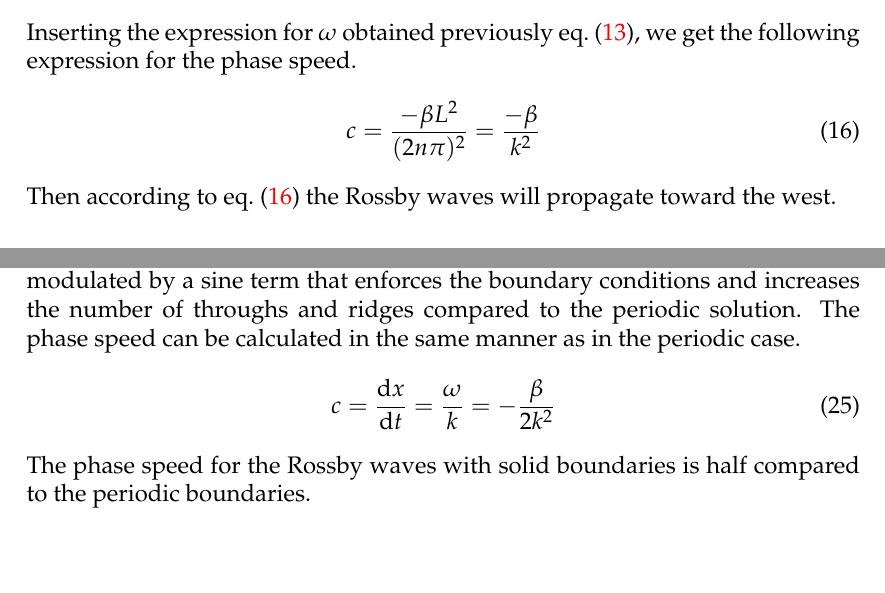
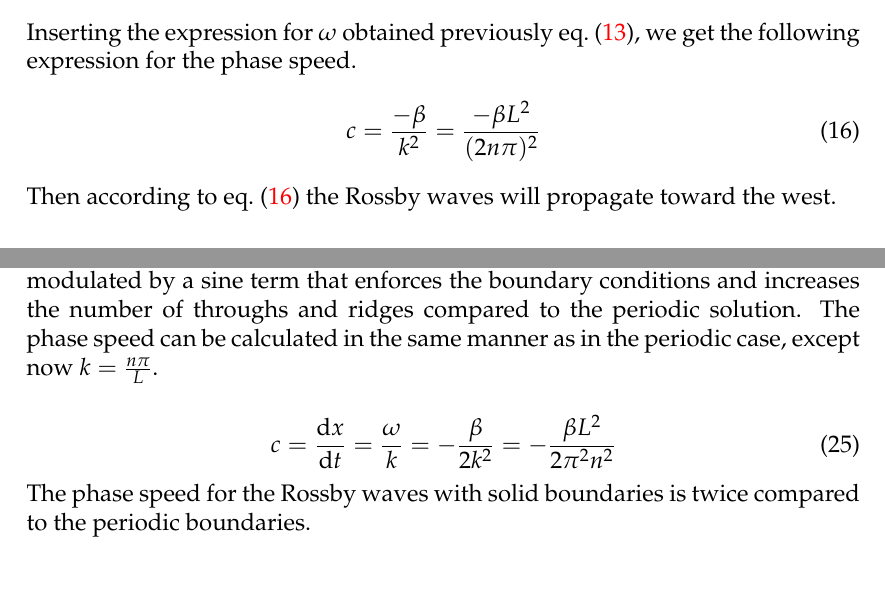
Before and after one commit to ejgal/FYS4150, a LaTeX document (Project5/latex/main.tex, which reads Project5/latex/methods.tex): two parts of pages 5 and 6 of 19, joined at a grey line, cut so that both start at the same text, the shorter picture padded with empty space. Compiled offline with pdfLaTeX.

Commit message:
fix analytic phase speed

```diff
--- a/Project5/latex/methods.tex
+++ b/Project5/latex/methods.tex
@@ -105,7 +105,7 @@ obtaining the phase speed by taking the time derivative.
 Inserting the expression for $\omega$ obtained previously \cref{eq:omega1}, we
 get the following expression for the phase speed.
 \begin{equation}\label{eq:Phase-speed1}
-    c = \frac{-\beta L^2}{(2n\pi)^2} = \frac{-\beta}{k^2}
+    c = \frac{-\beta}{k^2} = \frac{-\beta L^2}{(2n\pi)^2}
 \end{equation}
 Then according to \cref{eq:Phase-speed1} the Rossby waves will propagate
 toward the west.
@@ -161,14 +161,15 @@ Then final solution becomes:
 The solution contains the same cosine term as in the periodic domain, but is now
 modulated by a sine term that enforces the boundary conditions and increases
 the number of throughs and ridges compared to the periodic solution.
-The phase speed can be calculated in the same manner as in the periodic case.
+The phase speed can be calculated in the same manner as in the periodic case,
+except now $k=\frac{n\pi}{L}$.
+
 \begin{equation}
-    c = \dv{x}{t} = \frac{\omega}{k} = -\frac{\beta}{2k^2}
+    c = \dv{x}{t} = \frac{\omega}{k} = -\frac{\beta}{2k^2} = -\frac{\beta L^2}{2
+    \pi^2 n^2}
 \end{equation}
-The phase speed for the Rossby waves with solid boundaries is half compared to
+The phase speed for the Rossby waves with solid boundaries is twice compared to
 the periodic boundaries.
-
-
 
 \section{Numerical model}
 
```
